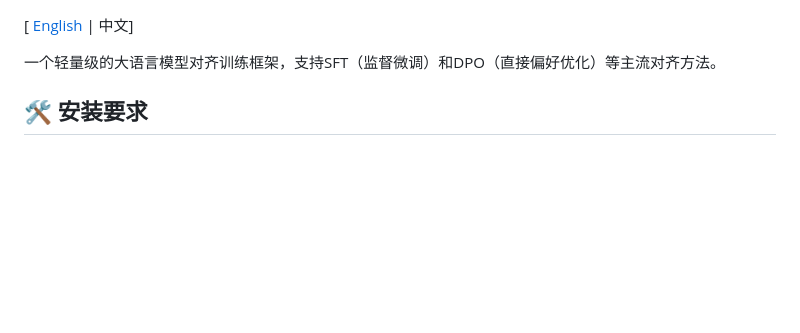
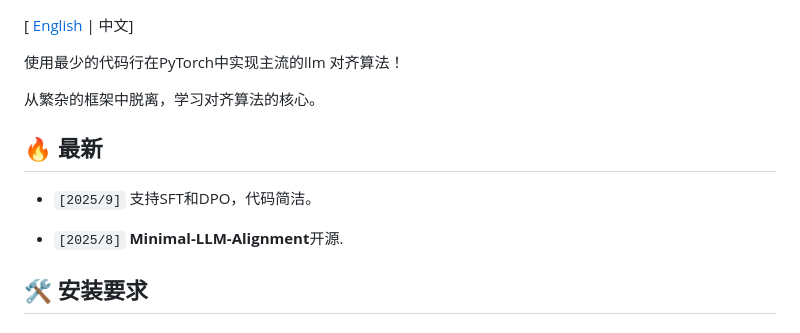
Before and after one commit to zht8506/Minimal-LLM-Alignment, a Markdown page: README_zh.md, the part around the change. Drawn GitHub-style; blank space fills up the shorter version.

````diff
--- a/README_zh.md
+++ b/README_zh.md
@@ -1,7 +1,15 @@
 
 \[ [English](README.md) | 中文\]
 
-一个轻量级的大语言模型对齐训练框架，支持SFT（监督微调）和DPO（直接偏好优化）等主流对齐方法。
+使用最少的代码行在PyTorch中实现主流的llm 对齐算法！
+
+从繁杂的框架中脱离，学习对齐算法的核心。
+
+## 🔥 最新
+
+- ```[2025/9]``` 支持SFT和DPO，代码简洁。
+
+- ```[2025/8]``` **Minimal-LLM-Alignment**开源.
 
 ## 🛠️ 安装要求
 
````
